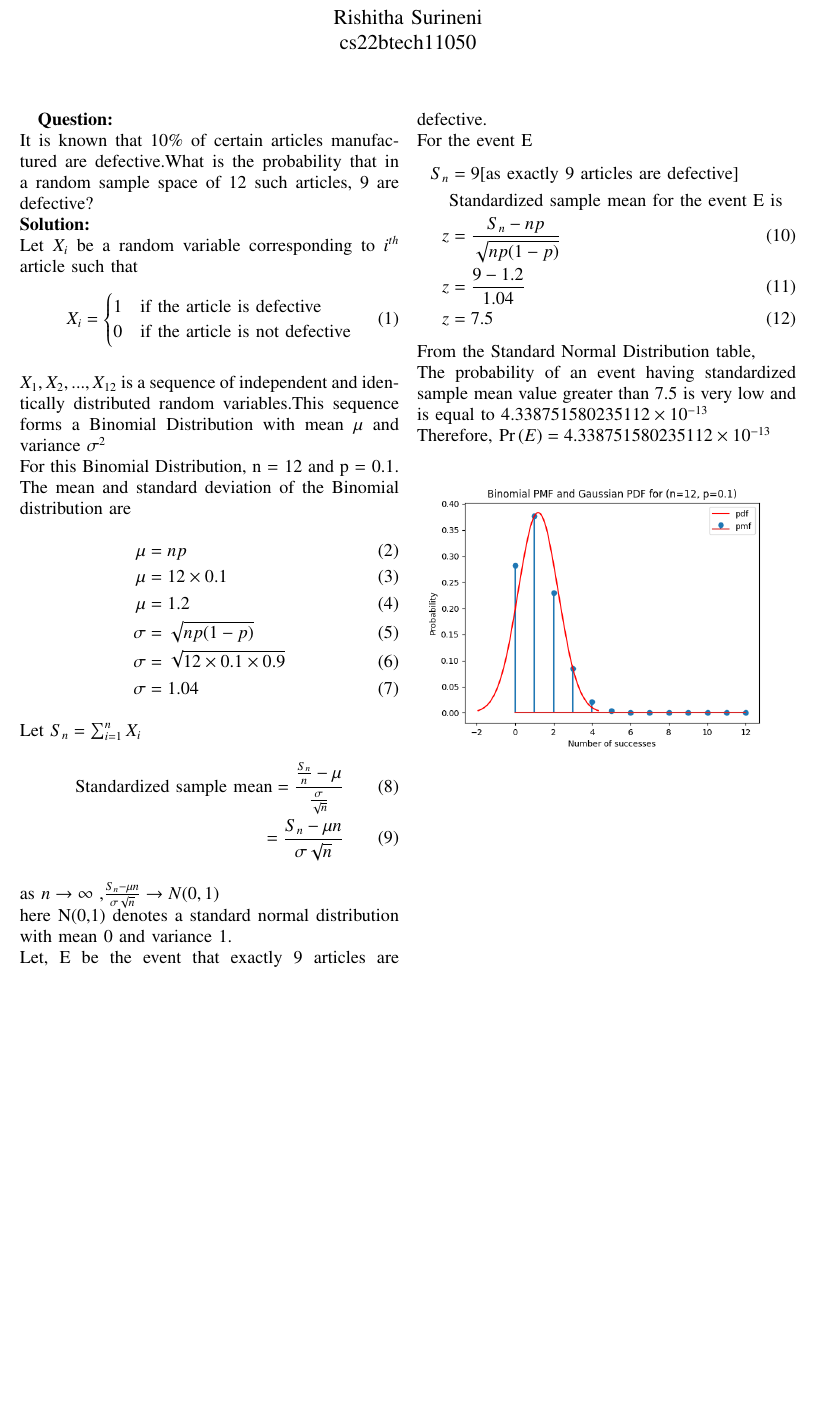
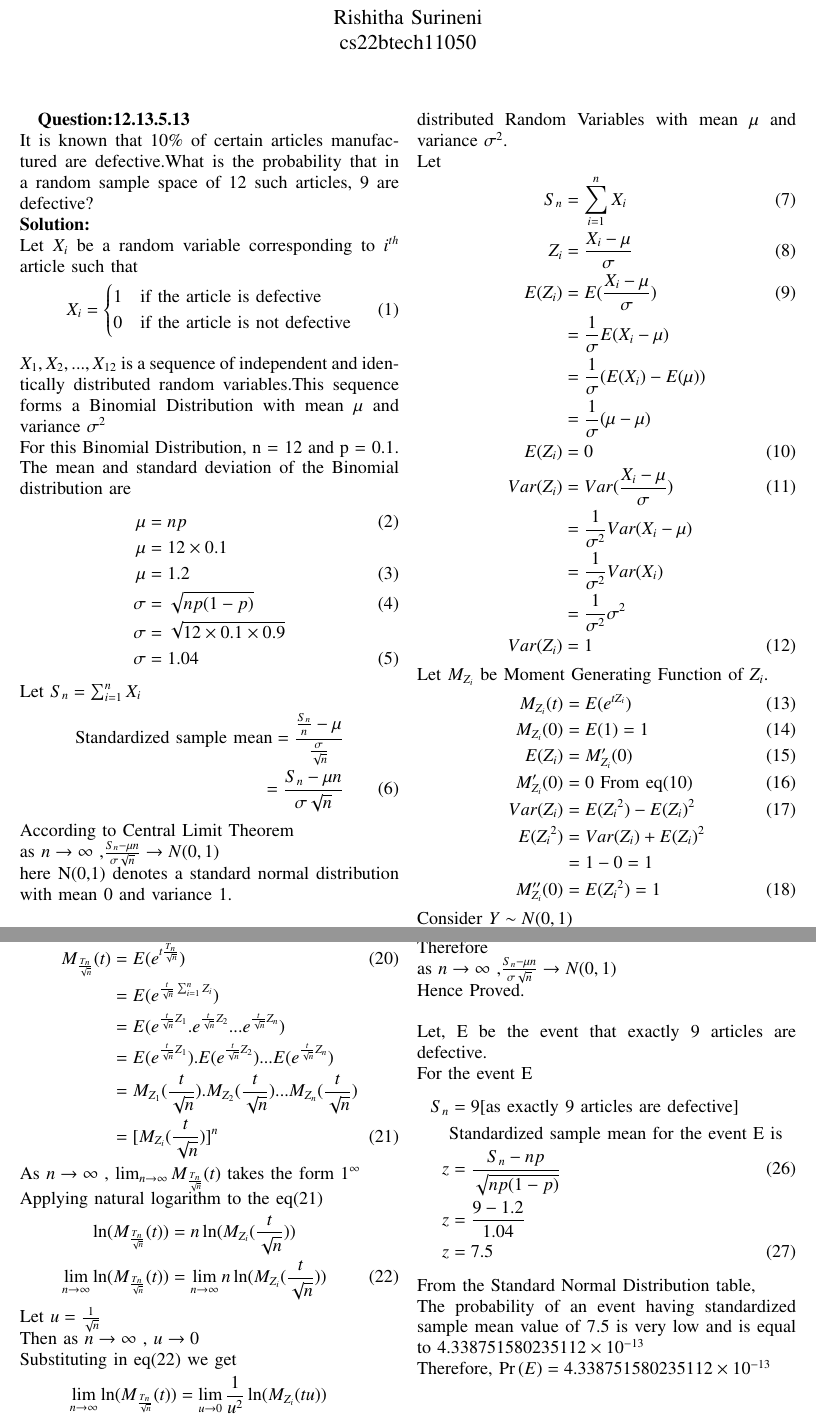
Before and after one commit to Rishitha745/Bonus_2, a LaTeX paper (Gaussian.tex): part of the page before the commit and two parts of pages 1 and 2 of 2 after it, the two joined at a grey line, cut so that both start at the same text, the shorter picture padded with empty space. Compiled offline with pdfLaTeX.

Commit message:
Central Limit Theorem

```diff
--- a/Gaussian.tex
+++ b/Gaussian.tex
@@ -103,7 +103,7 @@ columns=fullflexible
 \vspace{3cm}
 
 \title{
-\textbf{Bonus Question} \\ \large \textbf{AI1110}: Probability and Random Variables
+\textbf{Assignment Question 2} \\ \large \textbf{AI1110}: Probability and Random Variables
 
 
 }
@@ -121,7 +121,7 @@ columns=fullflexible
 \renewcommand{\thefigure}{\theenumi}
 \renewcommand{\thetable}{\theenumi}
 
-\textbf{Question:}\\
+\textbf{Question:12.13.5.13}\\
  	It is known that $ 10\% $ of certain articles manufactured are defective.What is the probability that in a random sample space of 12 such articles, 9 are defective?
 \\
  \textbf{Solution:}
@@ -139,16 +139,79 @@ Let $X_i$ be a random variable corresponding to $i^{th}$ article such that
  \\The mean and standard deviation of the Binomial distribution are
  \begin{align}
     \mu &= np\\
-    \mu &= 12\times0.1\\
+    \mu &= 12\times0.1\nonumber\\
     \mu &= 1.2\\
     \sigma&= \sqrt{np(1-p)}\\
-    \sigma&= \sqrt{12\times0.1\times0.9}\\
+    \sigma&= \sqrt{12\times0.1\times0.9}\nonumber\\
     \sigma&= 1.04
     \end{align}
 Let $S_n = \sum_{i=1}^{n} X_i$
 \begin{align}
-      \text{Standardized sample mean} = \frac{\frac{S_n}{n}-\mu}{\frac{\sigma}{\sqrt{n}}} \\
+      \text{Standardized sample mean} = \frac{\frac{S_n}{n}-\mu}{\frac{\sigma}{\sqrt{n}}}\nonumber \\
       = \frac{S_n-\mu{n}}{\sigma{\sqrt{n}}}
     \end{align}
-as $n \to \infty$ ,$\frac{S_n -\mu{n}}{\sigma{\sqrt{n}}} \to N(0,1)$
+According to Central Limit Theorem
+\\as $n \to \infty$ ,$\frac{S_n -\mu{n}}{\sigma{\sqrt{n}}} \to N(0,1)$
 \\here N(0,1) denotes a standard normal distribution with mean 0 and variance 1.
+\\\\\textbf{Proof of Central Limit Theorem}
+\\Let $X_1,X_2,..,X_n$ be independent and identically distributed Random Variables with mean $\mu$ and variance $\sigma^2$.
+\\Let
+\begin{align}
+    S_n &= \sum_{i=1}^{n} X_i\\
+    Z_i &= \frac{X_i-\mu}{\sigma}\\
+    E(Z_i)&=E(\frac{X_i-\mu}{\sigma})\\
+    &= \frac{1}{\sigma}E(X_i - \mu)\nonumber\\
+    &= \frac{1}{\sigma}(E(X_i)-E(\mu))\nonumber\\
+    &= \frac{1}{\sigma}(\mu -\mu)\nonumber\\
+    E(Z_i)&=0\\
+    Var(Z_i)&=Var(\frac{X_i-\mu}{\sigma})\\
+    &=\frac{1}{\sigma^2}Var(X_i-\mu)\nonumber\\
+    &=\frac{1}{\sigma^2}Var(X_i)\nonumber\\
+    &=\frac{1}{\sigma^2}\sigma^2\nonumber\\
+    Var(Z_i)&=1
+    \end{align}
+Let $M_{Z_i}$ be Moment Generating Function of $Z_i$.
+\begin{align}
+      M_{Z_i}(t)&=E(e^{tZ_i})\\
+      M_{Z_i}(0)&=E(1)=1\\
+      E(Z_i)&=M_{Z_i}'(0)\\
+      M_{Z_i}'(0)&=0 \text{ From eq(10)}\\
+      Var(Z_i)&=E({Z_i}^2)-{E(Z_i)^2}\\
+      E({Z_i}^2)&=Var(Z_i)+E(Z_i)^2\nonumber\\
+      &=1-0=1\nonumber\\
+      M_{Z_i}''(0)&=E({Z_i}^2)=1
+    \end{align}
+Consider $Y \sim N(0,1)$
+\begin{align}
+    M_Y(t)=e^{\frac{t^2}{2}}
+    \end{align}
+Let $T_n=\sum_{i=1}^{n} Z_i$
+\begin{align}
+    M_{\frac{T_n}{\sqrt{n}}}(t)&=E(e^{t\frac{T_n}{\sqrt{n}}})\\
+    &=E(e^{\frac{t}{\sqrt{n}}\sum_{i=1}^{n} Z_i})\nonumber\\
+    &=E(e^{\frac{t}{\sqrt{n}}Z_1}.e^{\frac{t}{\sqrt{n}}Z_2}...e^{\frac{t}{\sqrt{n}} Z_n})\nonumber\\
+    &=E(e^{\frac{t}{\sqrt{n}}Z_1}).E(e^{\frac{t}{\sqrt{n}}Z_2})...E(e^{\frac{t}{\sqrt{n}}Z_n})\nonumber\\
+    &=M_{Z_1}(\frac{t}{\sqrt{n}}).M_{Z_2}(\frac{t}{\sqrt{n}})...M_{Z_n}(\frac{t}{\sqrt{n}})\nonumber\\
+    &=[M_{Z_i}(\frac{t}{\sqrt{n}})]^n
+    \end{align}
+As $n \to \infty $ , $\lim_{n \to \infty} M_{\frac{T_n}{\sqrt{n}}}(t)$ takes the form $1^\infty$
+\\Applying natural logarithm to the eq(21)
+ \begin{align}
+    \ln(M_{\frac{T_n}{\sqrt{n}}}(t))&=n\ln(M_{Z_i}(\frac{t}{\sqrt{n}}))\nonumber\\
+    \lim_{n \to \infty}\ln(M_{\frac{T_n}{\sqrt{n}}}(t))&=\lim_{n \to \infty}n\ln(M_{Z_i}(\frac{t}{\sqrt{n}}))
+    \end{align}
+Let $u=\frac{1}{\sqrt{n}}$
+\\Then as $n \to \infty $ , $u \to 0 $
+\\Substituting in eq(22) we get
+\begin{align}
+    \lim_{n \to \infty}\ln(M_{\frac{T_n}{\sqrt{n}}}(t))&=\lim_{u \to 0}\frac{1}{u^2}\ln(M_{Z_i}(tu))\nonumber\\
+    &=\lim_{u \to 0}\frac{1}{2u}\frac{tM_{Z_i}'(tu)}{M_{Z_i}(tu)}\nonumber\\
+    &=\frac{t}{2}\frac{1}{M_{Z_i}(0)}\lim_{u \to 0}\frac{M_{Z_i}'(tu)}{u}\nonumber\\
+    \text{[From eq(16)]}\nonumber\\
+    &=\frac{t}{2}\lim_{u \to 0}\frac{tM_{Z_i}''(tu)}{1} \nonumber\\
+    &=\frac{t^2}{2}M_{Z_i}''(0)\nonumber\\
+    \text{[From eq(18)]}\nonumber\\
+    M_{\frac{T_n}{\sqrt{n}}}(t)&=\frac{t^2}{2} \\
+    \text{Therefore}\nonumber\\
+    M_{\frac{T_n}{\sqrt{n}}}(t)&=M_Y(t)
+    \end{align}
@@ -155,14 +226,18 @@ as $n \to \infty$ ,$\frac{S_n -\mu{n}}{\sigma{\sqrt{n}}} \to N(0,1)$
+\\Therefore
+\\ as $n \to \infty$ ,$\frac{S_n -\mu{n}}{\sigma{\sqrt{n}}} \to N(0,1)$
+\\Hence Proved.
+\\
  \\Let, E be the event that exactly 9 articles are defective.
  \\For the event E
  \begin{align}
     S_n &= 9 \text{[as exactly 9 articles are defective]}\nonumber\\
     &\text{Standardized sample mean for the event E is} \nonumber\\
     z &= \frac{S_n-np}{\sqrt{np(1-p)}}\\
-    z &= \frac{9-1.2}{1.04}\\
+    z &= \frac{9-1.2}{1.04}\nonumber\\
     z &= 7.5
     \end{align}
 From the Standard Normal Distribution table,
-\\The probability of an event having standardized sample mean value greater than 7.5 is very low and is equal to $4.338751580235112 \times 10^{-13}$
+\\The probability of an event having standardized sample mean value of 7.5 is very low and is equal to $4.338751580235112 \times 10^{-13}$
 \\Therefore, $\pr{E} = 4.338751580235112 \times 10^{-13}$
 \begin{figure}[h]
 \centering
```
Also changed, not shown: Gaussian.pdf, Gaussian.tex (8 more changed lines), 2 other files.
